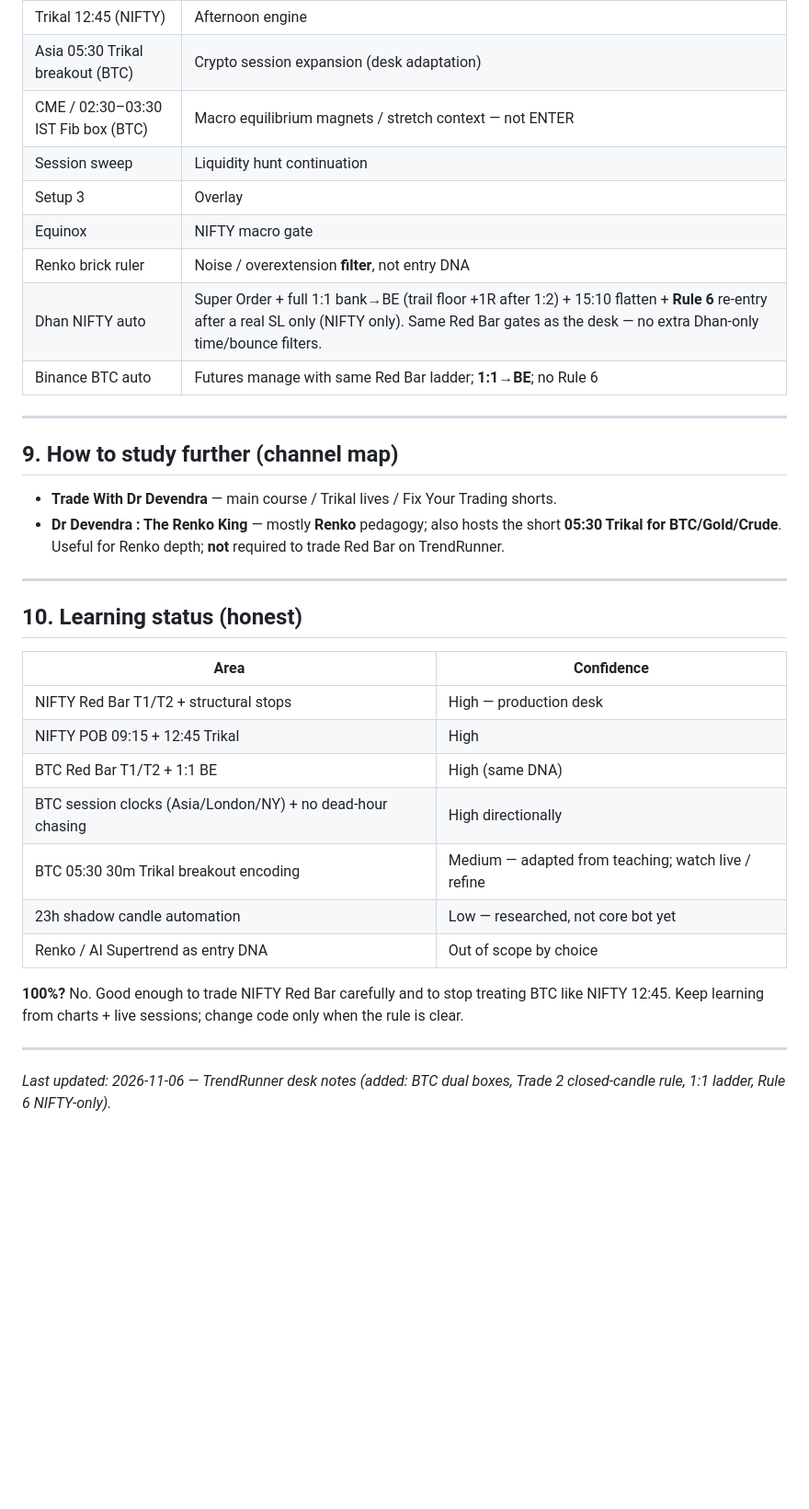
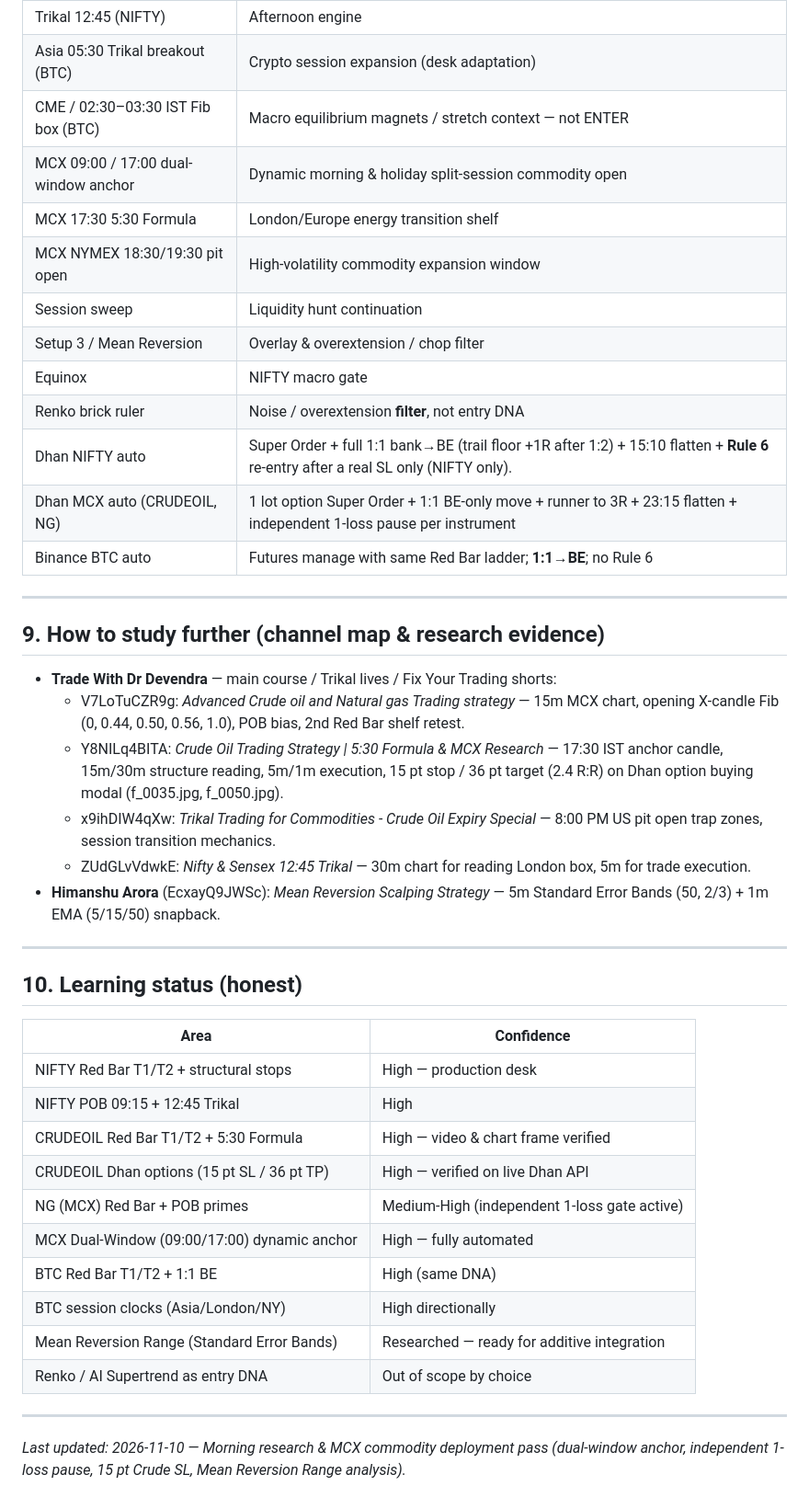
Before and after one commit to ViruSyndrome/TradingSignals, a Markdown page: docs/redbar-learning-guide.md, the part around one of its changes. Shown at 92% size. Rendered like a GitHub page; blank space fills up the shorter version.

Commit message:
docs: update redbar-learning-guide.md with MCX commodity DNA, 5:30 Formula, risk doctrine, and Mean Reversion analysis

```diff
--- a/docs/redbar-learning-guide.md
+++ b/docs/redbar-learning-guide.md
@@ -129,19 +167,27 @@ BTC on TrendRunner uses **two different reference boxes** — do not conflate th
 | Trikal 12:45 (NIFTY) | Afternoon engine |
 | Asia 05:30 Trikal breakout (BTC) | Crypto session expansion (desk adaptation) |
 | CME / 02:30–03:30 IST Fib box (BTC) | Macro equilibrium magnets / stretch context — not ENTER |
+| MCX 09:00 / 17:00 dual-window anchor | Dynamic morning & holiday split-session commodity open |
+| MCX 17:30 5:30 Formula | London/Europe energy transition shelf |
+| MCX NYMEX 18:30/19:30 pit open | High-volatility commodity expansion window |
 | Session sweep | Liquidity hunt continuation |
-| Setup 3 | Overlay |
+| Setup 3 / Mean Reversion | Overlay & overextension / chop filter |
 | Equinox | NIFTY macro gate |
 | Renko brick ruler | Noise / overextension **filter**, not entry DNA |
-| Dhan NIFTY auto | Super Order + full 1:1 bank→BE (trail floor +1R after 1:2) + 15:10 flatten + **Rule 6** re-entry after a real SL only (NIFTY only). Same Red Bar gates as the desk — no extra Dhan-only time/bounce filters. |
+| Dhan NIFTY auto | Super Order + full 1:1 bank→BE (trail floor +1R after 1:2) + 15:10 flatten + **Rule 6** re-entry after a real SL only (NIFTY only). |
+| Dhan MCX auto (CRUDEOIL, NG) | 1 lot option Super Order + 1:1 BE-only move + runner to 3R + 23:15 flatten + independent 1-loss pause per instrument |
 | Binance BTC auto | Futures manage with same Red Bar ladder; **1:1→BE**; no Rule 6 |
 
 ---
 
-## 9. How to study further (channel map)
+## 9. How to study further (channel map & research evidence)
 
-- **Trade With Dr Devendra** — main course / Trikal lives / Fix Your Trading shorts.
-- **Dr Devendra : The Renko King** — mostly **Renko** pedagogy; also hosts the short **05:30 Trikal for BTC/Gold/Crude**. Useful for Renko depth; **not** required to trade Red Bar on TrendRunner.
+- **Trade With Dr Devendra** — main course / Trikal lives / Fix Your Trading shorts:
+  - V7LoTuCZR9g: *Advanced Crude oil and Natural gas Trading strategy* — 15m MCX chart, opening X-candle Fib (0, 0.44, 0.50, 0.56, 1.0), POB bias, 2nd Red Bar shelf retest.
+  - Y8NILq4BITA: *Crude Oil Trading Strategy | 5:30 Formula & MCX Research* — 17:30 IST anchor candle, 15m/30m structure reading, 5m/1m execution, 15 pt stop / 36 pt target (2.4 R:R) on Dhan option buying modal (f_0035.jpg, f_0050.jpg).
+  - x9ihDIW4qXw: *Trikal Trading for Commodities - Crude Oil Expiry Special* — 8:00 PM US pit open trap zones, session transition mechanics.
+  - ZUdGLvVdwkE: *Nifty & Sensex 12:45 Trikal* — 30m chart for reading London box, 5m for trade execution.
+- **Himanshu Arora** (EcxayQ9JWSc): *Mean Reversion Scalping Strategy* — 5m Standard Error Bands (50, 2/3) + 1m EMA (5/15/50) snapback.
 
 ---
 
@@ -151,14 +197,15 @@ BTC on TrendRunner uses **two different reference boxes** — do not conflate th
 |------|------------|
 | NIFTY Red Bar T1/T2 + structural stops | High — production desk |
 | NIFTY POB 09:15 + 12:45 Trikal | High |
+| CRUDEOIL Red Bar T1/T2 + 5:30 Formula | High — video & chart frame verified |
+| CRUDEOIL Dhan options (15 pt SL / 36 pt TP) | High — verified on live Dhan API |
+| NG (MCX) Red Bar + POB primes | Medium-High (independent 1-loss gate active) |
+| MCX Dual-Window (09:00/17:00) dynamic anchor | High — fully automated |
 | BTC Red Bar T1/T2 + 1:1 BE | High (same DNA) |
-| BTC session clocks (Asia/London/NY) + no dead-hour chasing | High directionally |
-| BTC 05:30 30m Trikal breakout encoding | Medium — adapted from teaching; watch live / refine |
-| 23h shadow candle automation | Low — researched, not core bot yet |
+| BTC session clocks (Asia/London/NY) | High directionally |
+| Mean Reversion Range (Standard Error Bands) | Researched — ready for additive integration |
 | Renko / AI Supertrend as entry DNA | Out of scope by choice |
-
-**100%?** No. Good enough to trade NIFTY Red Bar carefully and to stop treating BTC like NIFTY 12:45. Keep learning from charts + live sessions; change code only when the rule is clear.
 
 ---
 
-*Last updated: 2026-11-06 — TrendRunner desk notes (added: BTC dual boxes, Trade 2 closed-candle rule, 1:1 ladder, Rule 6 NIFTY-only).*
+*Last updated: 2026-11-10 — Morning research & MCX commodity deployment pass (dual-window anchor, independent 1-loss pause, 15 pt Crude SL, Mean Reversion Range analysis).*
```
Also changed, not shown: other parts of docs/redbar-learning-guide.md (+41 -3 lines).
